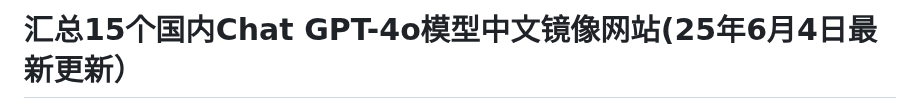
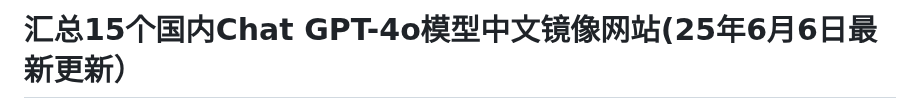
Before and after one commit to Cailailai/gpt-zh, a Markdown page: README.md, the part around one of its changes. Drawn GitHub-style.

```diff
--- a/README.md
+++ b/README.md
@@ -1,2 +1,2 @@
-# 汇总15个国内Chat GPT-4o模型中文镜像网站(25年6月4日最新更新）
+# 汇总15个国内Chat GPT-4o模型中文镜像网站(25年6月6日最新更新）
 
```
Also changed, not shown: other parts of README.md (+1 -1 lines).
